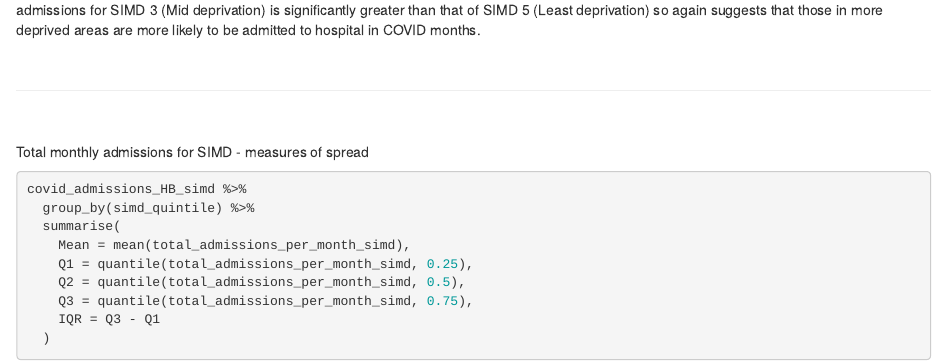
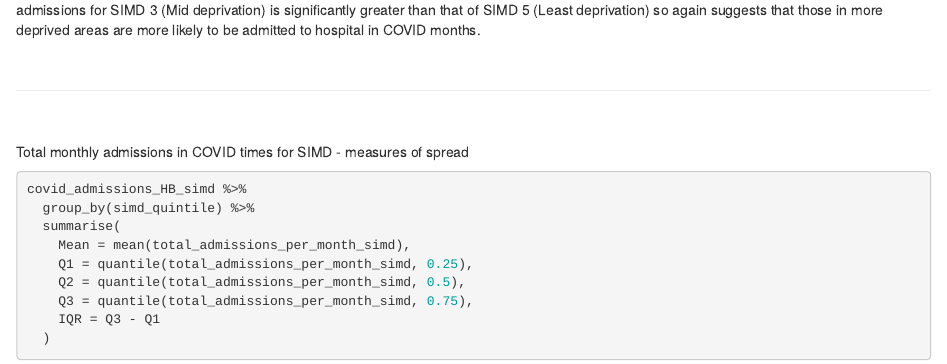
Before and after one commit to jb74cc/rshiny_dashboard_project, an R Markdown document (Work In Progress/Demographics/COVID_HB_admissions_agesex_and_simd_analysis.Rmd): the page in a window 1100 px wide, from 1450 px down. Rendered offline with R 4.5, knitr and Pandoc, with nearby package versions; some code elsewhere in the file could not run offline; column names are cleaned by a stand-in for the janitor package.

````diff
--- a/Work In Progress/Demographics/COVID_HB_admissions_agesex_and_simd_analysis.Rmd
+++ b/Work In Progress/Demographics/COVID_HB_admissions_agesex_and_simd_analysis.Rmd
@@ -776,8 +776,7 @@
 <hr>
 <br>
 
-Total monthly admissions for SIMD - measures of spread
-
+Total monthly admissions in COVID times for SIMD - measures of spread
 ```{r}
 covid_admissions_HB_simd %>%
   group_by(simd_quintile) %>%
````
Also changed, not shown: Work In Progress/Demographics/graphs/Measures of spread for SIMD in COVID times.png (added).
